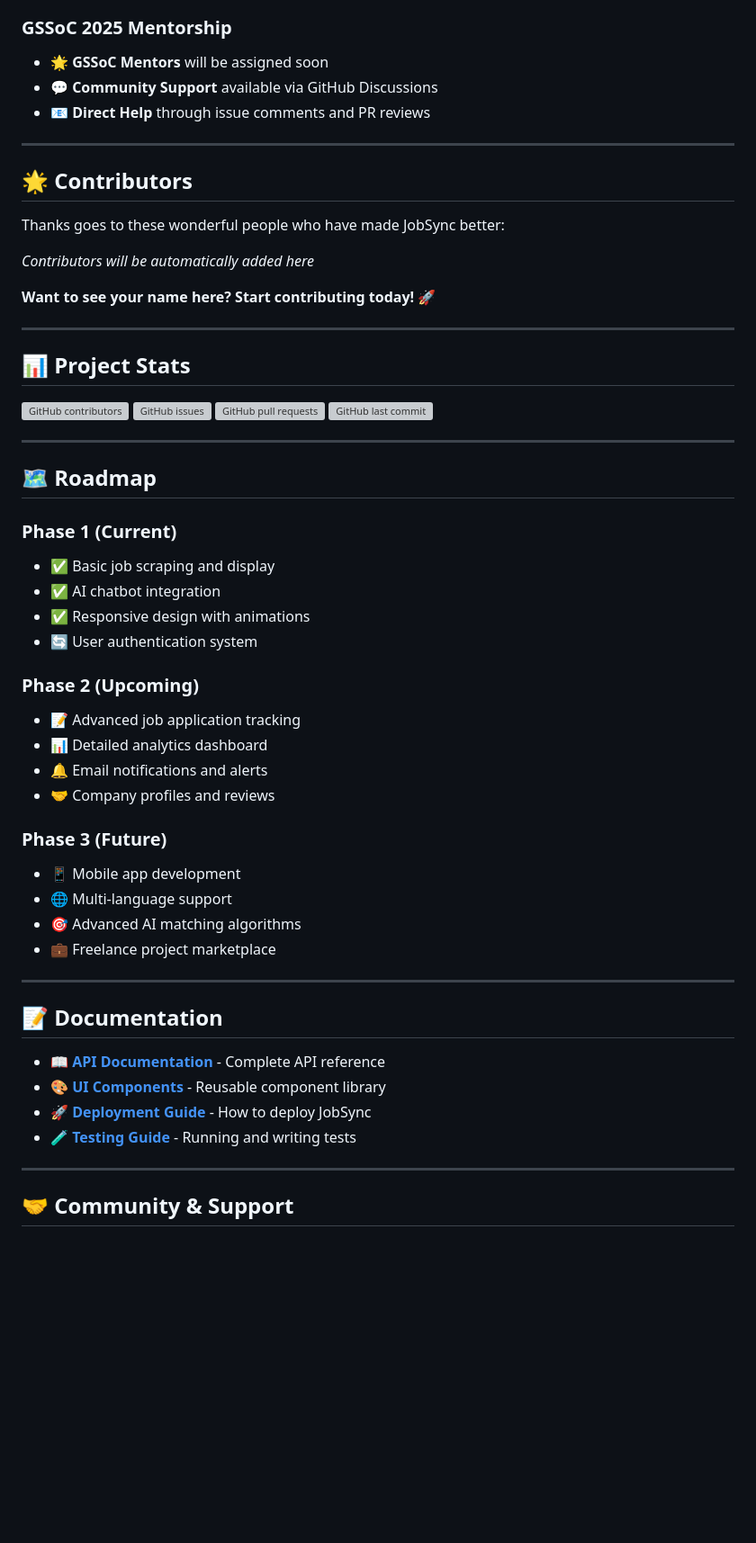
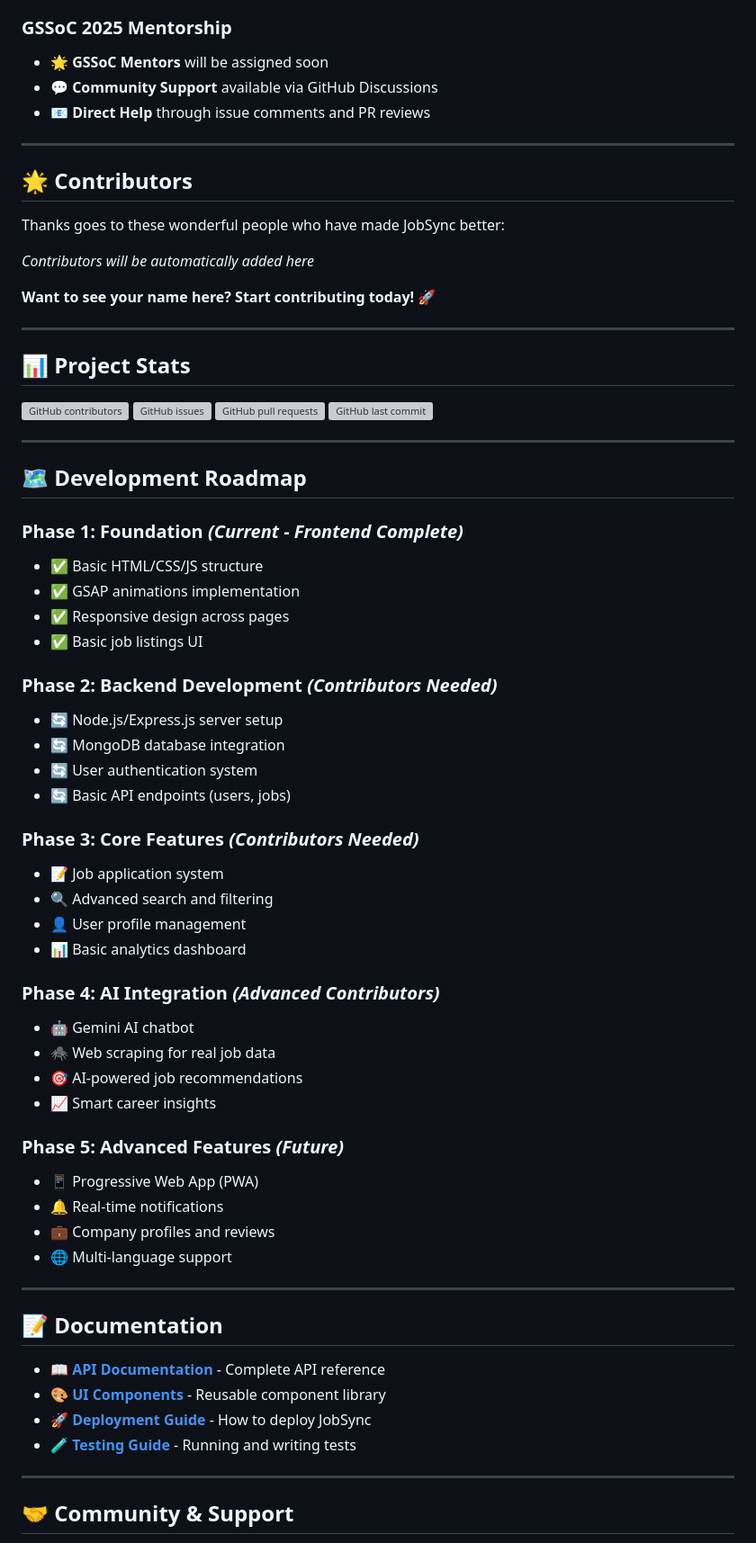
Before and after one commit to sharvi16/JobSync, a Markdown page: README.md, the part around one of its changes. Shown at 90% size. Drawn GitHub-style; blank space fills up the shorter version; grey boxes are pictures that could not be loaded.

```diff
--- a/README.md
+++ b/README.md
@@ -192,8 +251,9 @@ jobsync/
 
 ### GSSoC 2025 Mentorship
-- 🌟 **GSSoC Mentors** will be assigned soon
-- 💬 **Community Support** available via GitHub Discussions
-- 📧 **Direct Help** through issue comments and PR reviews
+
+* 🌟 **GSSoC Mentors** will be assigned soon
+* 💬 **Community Support** available via GitHub Discussions
+* 📧 **Direct Help** through issue comments and PR reviews
 
 ---
 
@@ -202,13 +262,17 @@ jobsync/
 Thanks goes to these wonderful people who have made JobSync better:
 
 <!-- ALL-CONTRIBUTORS-LIST:START - Do not remove or modify this section -->
+
 <!-- prettier-ignore-start -->
+
 <!-- markdownlint-disable -->
 
 *Contributors will be automatically added here*
 
 <!-- markdownlint-restore -->
+
 <!-- prettier-ignore-end -->
+
 <!-- ALL-CONTRIBUTORS-LIST:END -->
 
 **Want to see your name here? Start contributing today! 🚀**
@@ -224,34 +288,51 @@ Thanks goes to these wonderful people who have made JobSync better:
 
 ---
 
-## 🗺️ Roadmap
+## 🗺️ Development Roadmap
 
-### Phase 1 (Current)
-- ✅ Basic job scraping and display
-- ✅ AI chatbot integration
-- ✅ Responsive design with animations
-- 🔄 User authentication system
+### Phase 1: Foundation *(Current - Frontend Complete)*
 
-### Phase 2 (Upcoming)
-- 📝 Advanced job application tracking
-- 📊 Detailed analytics dashboard
-- 🔔 Email notifications and alerts
-- 🤝 Company profiles and reviews
+* ✅ Basic HTML/CSS/JS structure
+* ✅ GSAP animations implementation
+* ✅ Responsive design across pages
+* ✅ Basic job listings UI
 
-### Phase 3 (Future)
-- 📱 Mobile app development
-- 🌐 Multi-language support
-- 🎯 Advanced AI matching algorithms
-- 💼 Freelance project marketplace
+### Phase 2: Backend Development *(Contributors Needed)*
+
+* 🔄 Node.js/Express.js server setup
+* 🔄 MongoDB database integration
+* 🔄 User authentication system
+* 🔄 Basic API endpoints (users, jobs)
+
+### Phase 3: Core Features *(Contributors Needed)*
+
+* 📝 Job application system
+* 🔍 Advanced search and filtering
+* 👤 User profile management
+* 📊 Basic analytics dashboard
+
+### Phase 4: AI Integration *(Advanced Contributors)*
+
+* 🤖 Gemini AI chatbot
+* 🕷️ Web scraping for real job data
+* 🎯 AI-powered job recommendations
+* 📈 Smart career insights
+
+### Phase 5: Advanced Features *(Future)*
+
+* 📱 Progressive Web App (PWA)
+* 🔔 Real-time notifications
+* 💼 Company profiles and reviews
+* 🌐 Multi-language support
 
 ---
 
 ## 📝 Documentation
 
-- 📖 **[API Documentation](./docs/api.md)** - Complete API reference
-- 🎨 **[UI Components](./docs/components.md)** - Reusable component library
-- 🚀 **[Deployment Guide](./docs/deployment.md)** - How to deploy JobSync
-- 🧪 **[Testing Guide](./docs/testing.md)** - Running and writing tests
+* 📖 **[API Documentation](./docs/api.md)** - Complete API reference
+* 🎨 **[UI Components](./docs/components.md)** - Reusable component library
+* 🚀 **[Deployment Guide](./docs/deployment.md)** - How to deploy JobSync
+* 🧪 **[Testing Guide](./docs/testing.md)** - Running and writing tests
 
 ---
 
```
Also changed, not shown: other parts of README.md (+167 -106 lines).
